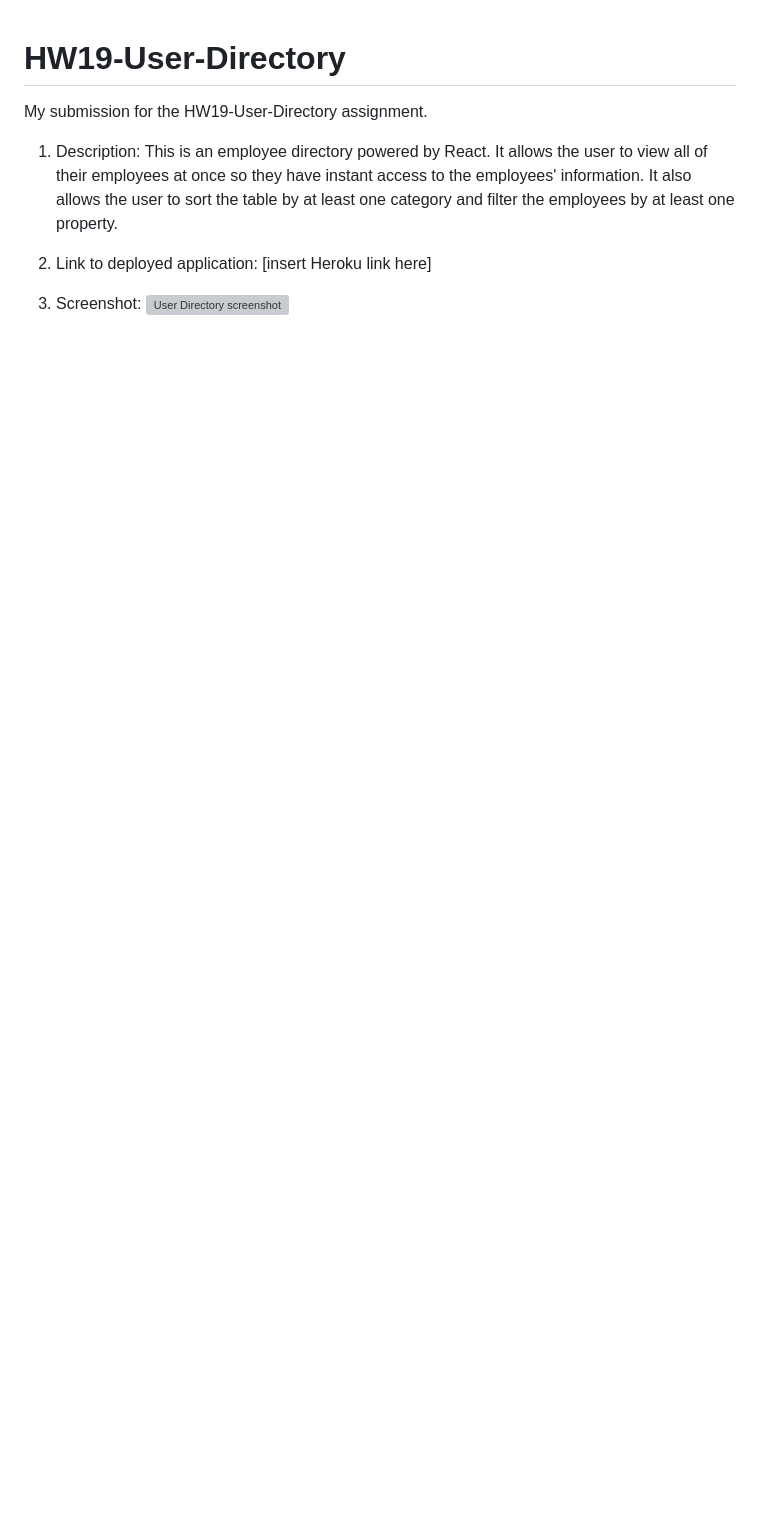
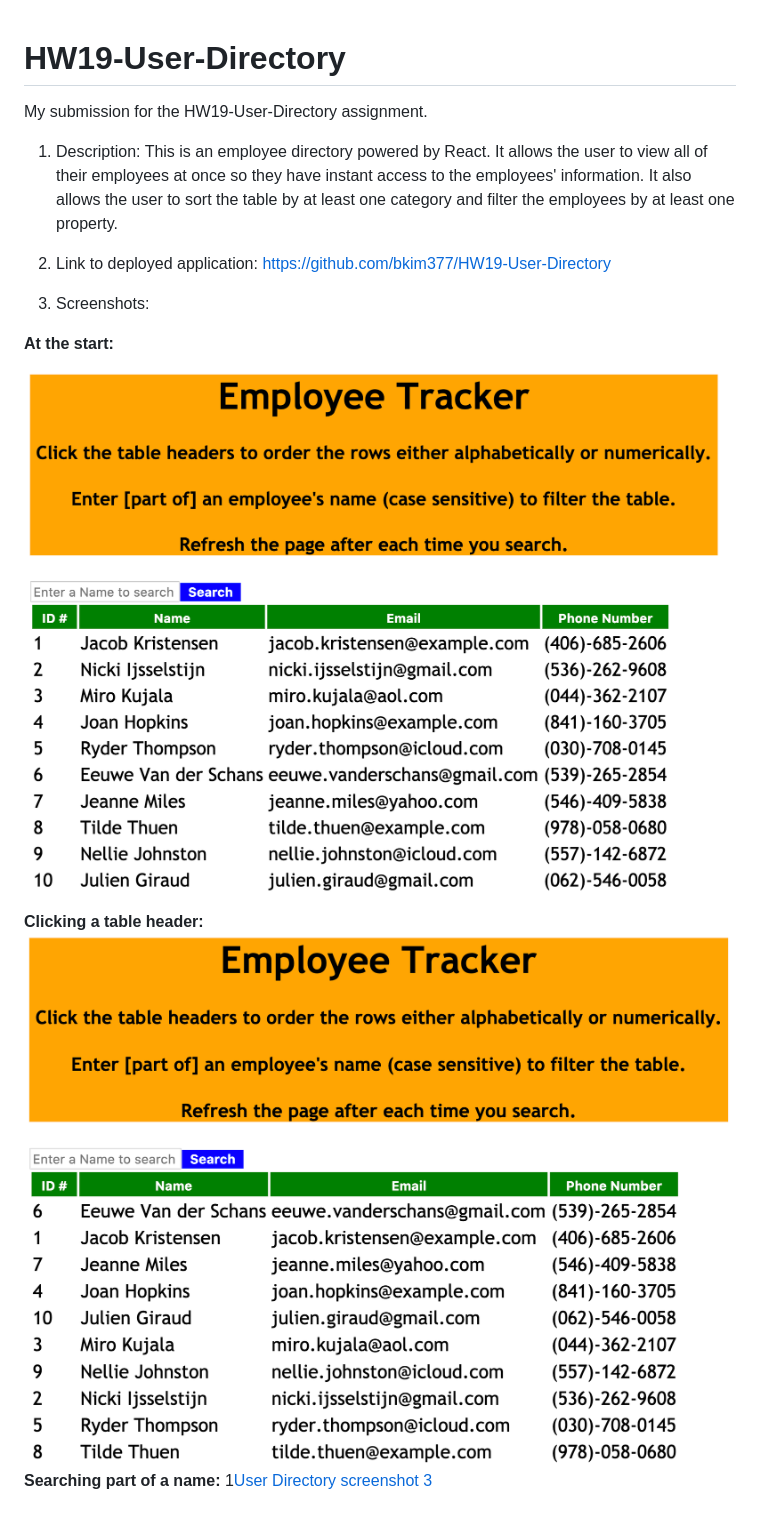
Before and after one commit to bkim377/HW19-User-Directory, a Markdown page: README.md, the part around the change. Drawn GitHub-style; pictures changed too: UserDirectory1.png (added), UserDirectory2.png (added); blank space fills up the shorter version; grey boxes are pictures that could not be loaded.

Commit message:
added ReadME screenshots

```diff
--- a/README.md
+++ b/README.md
@@ -3,6 +3,10 @@ My submission for the HW19-User-Directory assignment.
 
 1) Description: This is an employee directory powered by React.  It allows the user to view all of their employees at once so they have instant access to the employees' information.  It also allows the user to sort the table by at least one category and filter the employees by at least one property.
 
-2) Link to deployed application: [insert Heroku link here]
+2) Link to deployed application: https://github.com/bkim377/HW19-User-Directory
 
-3) Screenshot: ![User Directory screenshot]()
+3) Screenshots:
+
+**At the start:** ![User Directory screenshot 1](UserDirectory1.png)
+**Clicking a table header:** ![User Directory screenshot 2](UserDirectory2.png)
+**Searching part of a name:** 1[User Directory screenshot 3](UserDirectory3.png)
```
Also changed, not shown: README instructional.md (deleted, +0 -68 lines), UserDirectory3.png (added).
